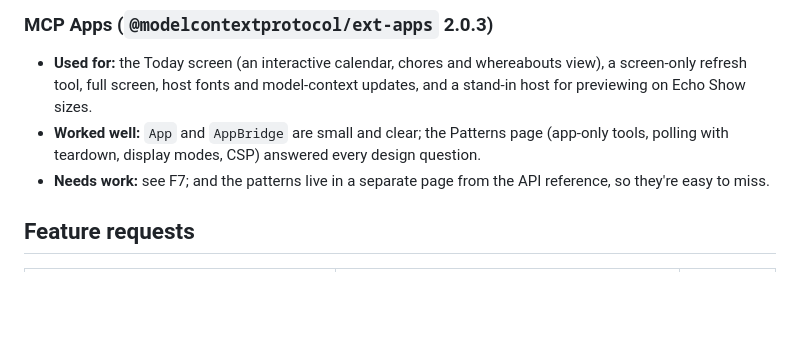
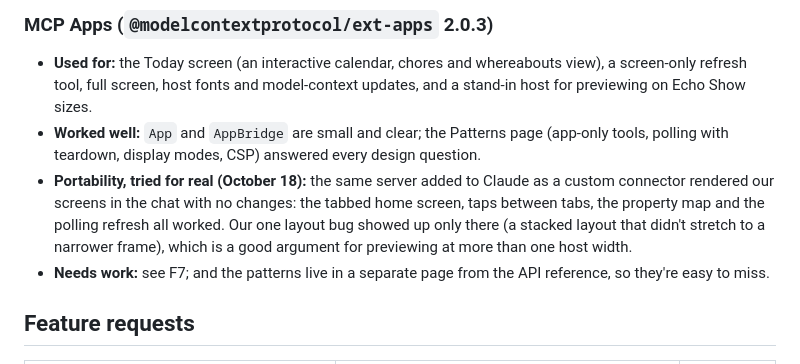
Before and after one commit to NMooreCo/corral-alexa, a Markdown page: docs/feedback.md, the part around the change. Drawn GitHub-style; blank space fills up the shorter version.

```diff
--- a/docs/feedback.md
+++ b/docs/feedback.md
@@ -28,6 +28,7 @@ Written while building, so each entry is what actually happened. For the Devpost
 
 - **Used for:** the Today screen (an interactive calendar, chores and whereabouts view), a screen-only refresh tool, full screen, host fonts and model-context updates, and a stand-in host for previewing on Echo Show sizes.
 - **Worked well:** `App` and `AppBridge` are small and clear; the Patterns page (app-only tools, polling with teardown, display modes, CSP) answered every design question.
+- **Portability, tried for real (October 18):** the same server added to Claude as a custom connector rendered our screens in the chat with no changes: the tabbed home screen, taps between tabs, the property map and the polling refresh all worked. Our one layout bug showed up only there (a stacked layout that didn't stretch to a narrower frame), which is a good argument for previewing at more than one host width.
 - **Needs work:** see F7; and the patterns live in a separate page from the API reference, so they're easy to miss.
 
 ## Feature requests
```
Also changed, not shown: README.md (+4 -1 lines), docs/images/architecture.png (added).
